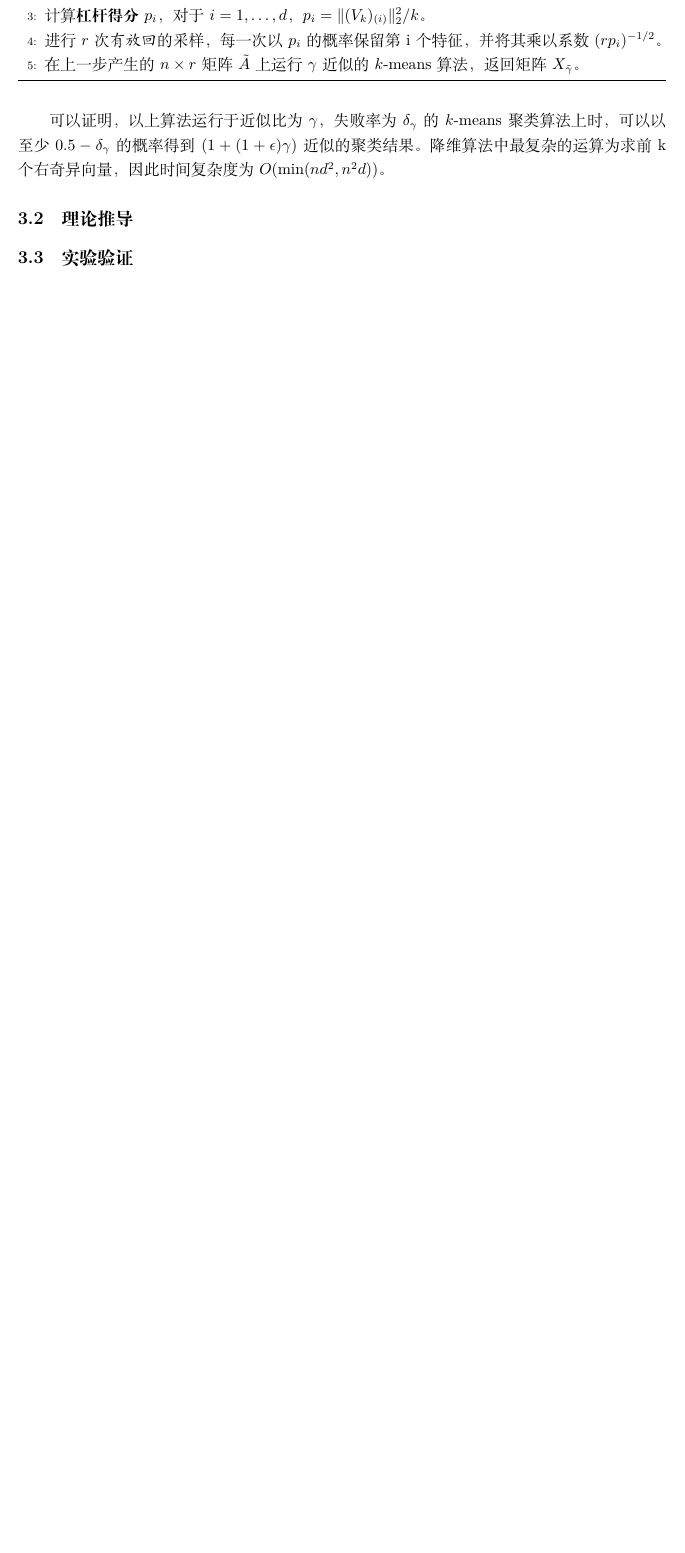
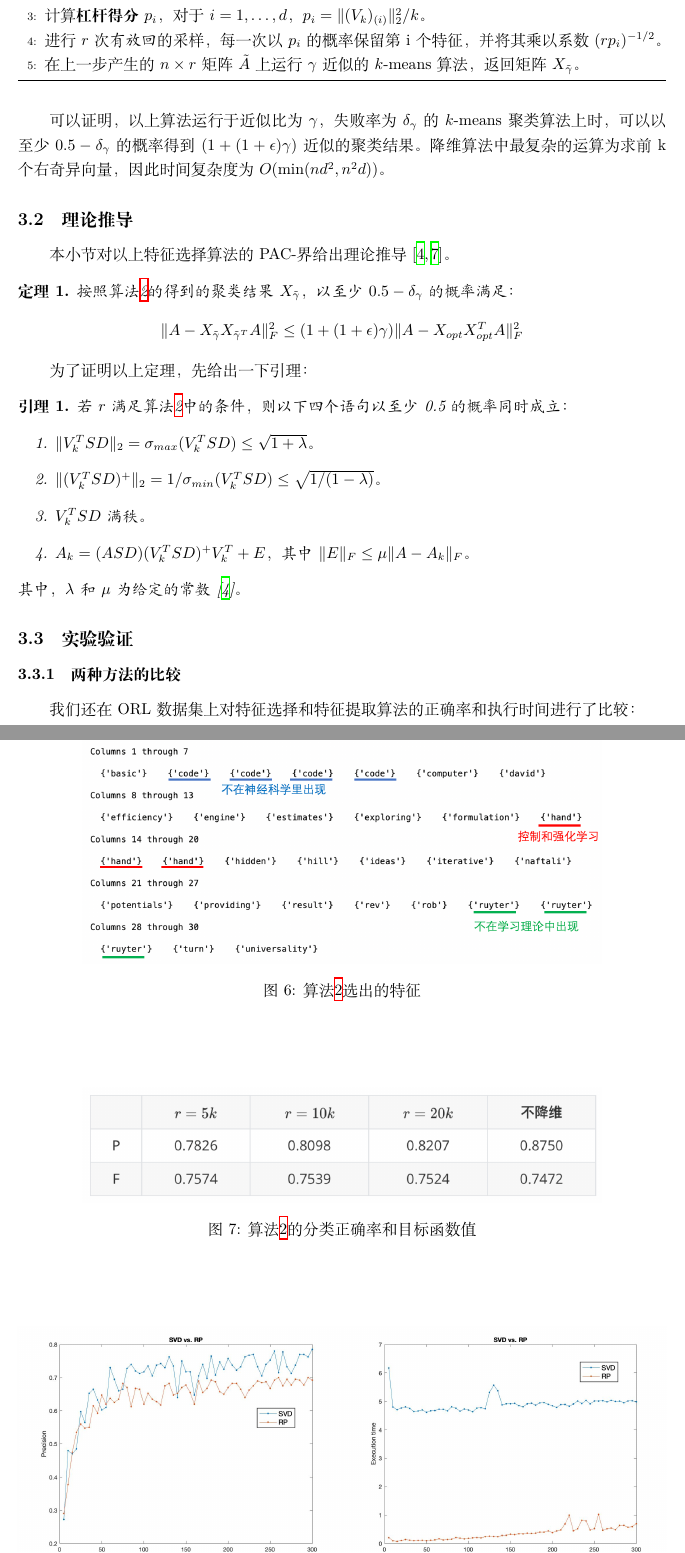
Before and after one commit to fandahao17/K-means-with-dimension-reduction, a LaTeX document (report/report.tex): part of page 9 of 10 before the commit and two parts of pages 10 and 11 of 14 after it, the two joined at a grey line, cut so that both start at the same text, the shorter picture padded with empty space. Compiled offline with XeLaTeX.

Commit message:
Add some figures

```diff
--- a/report/report.tex
+++ b/report/report.tex
@@ -7,6 +7,7 @@
 \usepackage{url}
 \usepackage{hyperref}
 \usepackage{algorithmic}
+\usepackage{subcaption}
 \usepackage{graphicx}
 \usepackage{amsthm}
 \usepackage{amssymb}
@@ -325,7 +326,47 @@
     求前k个右奇异向量，因此时间复杂度为$O(\min(nd^2, n^2d))$。
 
     \subsection{理论推导}
+    本小节对以上特征选择算法的PAC-界给出理论推导\cite{boutsidis2009unsupervised,boutsidis2014randomized}。
+
+    \newtheorem{thm}{\bf 定理}[]
+    \begin{thm}
+        按照算法\autoref{SVD}的得到的聚类结果$X_{\tilde{\gamma}}$，以至少
+        $0.5-\delta_\gamma$的概率满足：
+        $$
+            \Vert A - X_{\tilde{\gamma}} X_{\tilde{\gamma}^T} A \Vert_F^2 \leq (1 + ( 1+\epsilon ) \gamma ) \Vert A - X_{opt} X_{opt}^T A \Vert_F^2
+        $$
+    \end{thm}
+
+    为了证明以上定理，先给出一下引理：
+    \newtheorem{lemma}{\bf 引理}[]
+    \begin{lemma}
+        若$r$满足算法\autoref{SVD}中的条件，则以下四个语句以至少0.5的概率同时成立：
+        \begin{enumerate}
+            \item $\Vert V_k^T S D \Vert_2 = \sigma_{max}(V_k^T S D) \leq \sqrt{1 + \lambda}$。
+            \item $\Vert (V_k^T S D)^+ \Vert_2 = 1 / \sigma_{min}(V_k^T S D) \leq \sqrt{1 / (1 - \lambda)}$。
+            \item $V_k^T S D$满秩。
+            \item $A_k = (ASD) (V_k^T SD)^+ V_k^T + E$，其中$\Vert E \Vert_F \leq \mu \Vert A - A_k \Vert_F$。
+        \end{enumerate}
+        其中，$\lambda$和$\mu$为给定的常数\cite{boutsidis2009unsupervised}。
+
+    \end{lemma}
 
     \subsection{实验验证}
     \label{sec:svdexp}
 
+    \begin{figure}
+        \centering
+        \includegraphics[width=0.8\textwidth]{result/words.png}
+        \caption{算法\autoref{SVD}选出的特征}
+        \label{fig:svdfeat}
+    \end{figure}
+
+    \begin{figure}
+        \centering
+        \includegraphics[width=0.8\textwidth]{result/nipsp.png}
+        \caption{算法\autoref{SVD}的分类正确率和目标函数值}
+        \label{fig:nipsp}
+    \end{figure}
+
+    \subsubsection{两种方法的比较}
+        我们还在ORL数据集上对特征选择和特征提取算法的正确率和执行时间进行了比较：
@@ -332 +386,3 @@
+            \label{fig:cmp}
+        \end{figure}
     \subsection{思考与改进}
```
Also changed, not shown: report/ref.bib (+11 -0 lines), report/result/lscmp.png (added), report/result/nipscmp.png (added), report/result/nipsp.png (added), report/result/words.png (added), report/report.tex (41 more changed lines).
